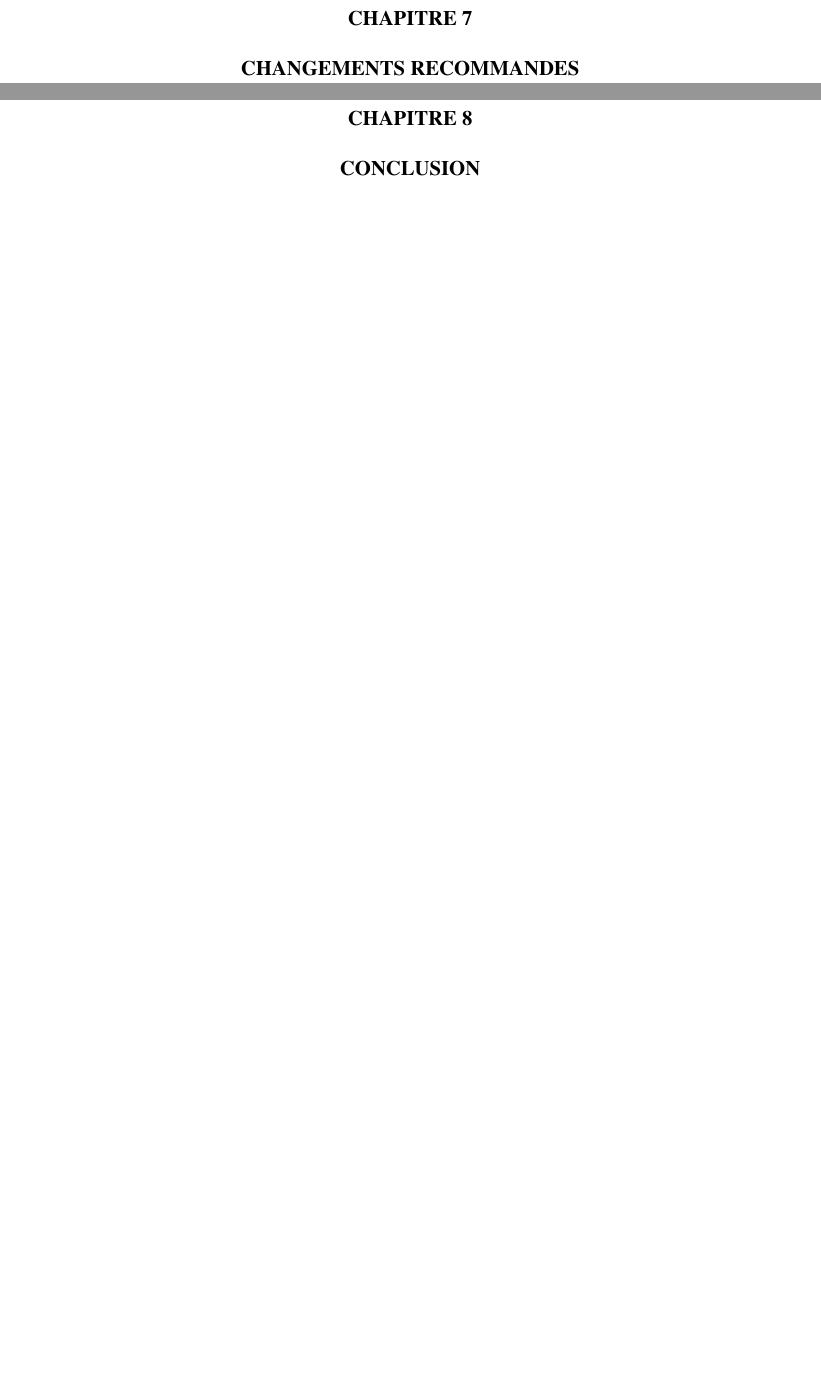
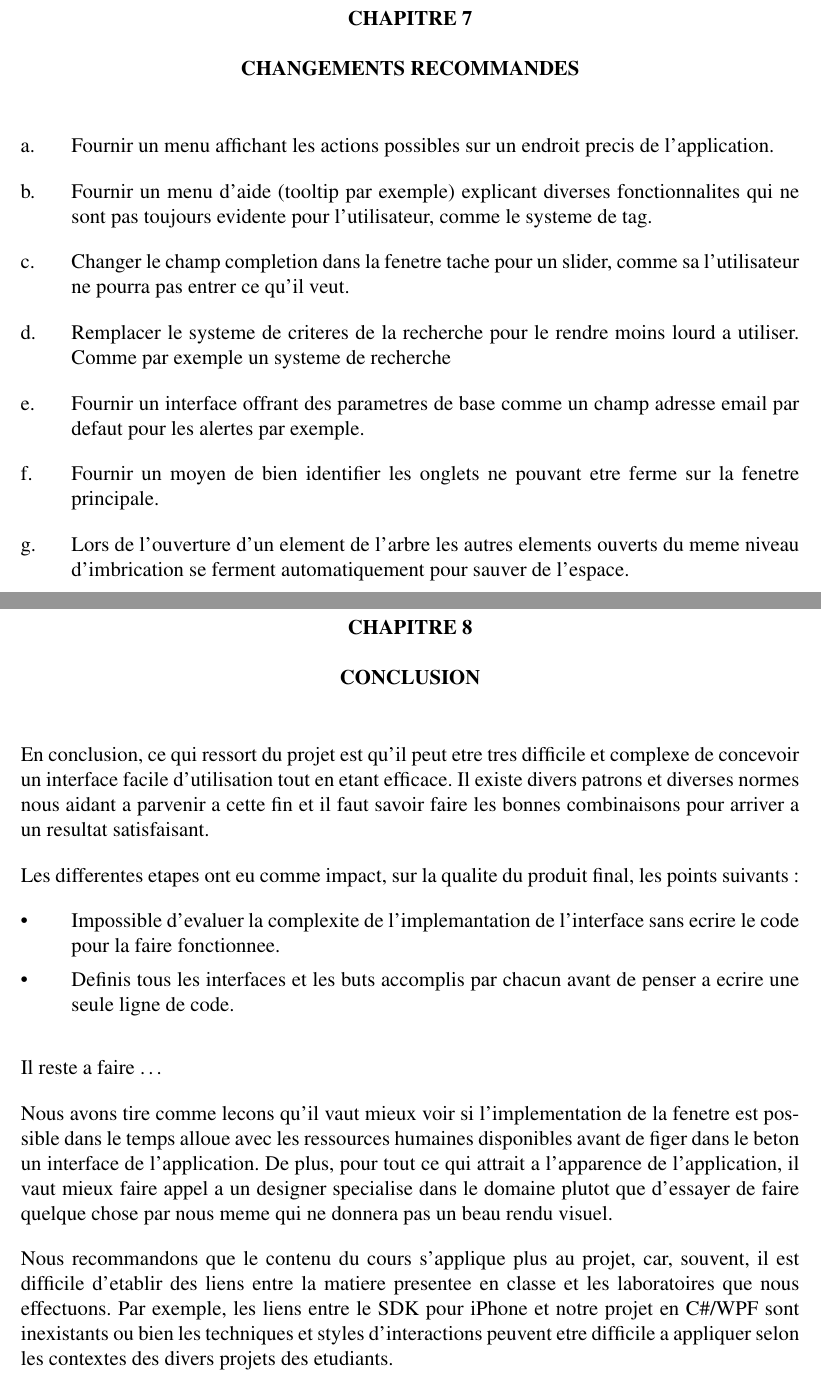
Before and after one commit to xeph/LOG350.TP3, a LaTeX document (WpfApplication2/Rapport/rapport.tex): two parts of pages 24 and 25 of 62, joined at a grey line, cut so that both start at the same text, the shorter picture padded with empty space. Compiled offline with pdfLaTeX.

Commit message:
Conclusion et debut des changements recommandes.

```diff
--- a/WpfApplication2/Rapport/rapport.tex
+++ b/WpfApplication2/Rapport/rapport.tex
@@ -357,7 +357,32 @@ Les caracteristiques principales des utilisateurs choisis sont la gestion de leu
 
 \chapter{Changements recommandes}
 
+\begin{enumerate}
+	\item Fournir un menu affichant les actions possibles sur un endroit precis de l'application.
+	\item Fournir un menu d'aide (tooltip par exemple) explicant diverses fonctionnalites qui ne sont pas toujours evidente pour l'utilisateur, comme le systeme de tag.
+	\item Changer le champ completion dans la fenetre tache pour un slider, comme sa l'utilisateur ne pourra pas entrer ce qu'il veut.
+	\item Remplacer le systeme de criteres de la recherche pour le rendre moins lourd a utiliser. Comme par exemple un systeme de recherche
+	\item Fournir un interface offrant des parametres de base comme un champ adresse email par defaut pour les alertes par exemple.
+	\item Fournir un moyen de bien identifier les onglets ne pouvant etre ferme sur la fenetre principale.
+	\item Lors de l'ouverture d'un element de l'arbre les autres elements ouverts du meme niveau d'imbrication se ferment automatiquement pour sauver de l'espace.
+\end{enumerate}
+
 \chapter{Conclusion}
+
+En conclusion, ce qui ressort du projet est qu'il peut etre tres difficile et complexe de concevoir un interface facile d'utilisation tout en etant efficace. Il existe divers patrons et diverses normes nous aidant a parvenir a cette fin et il faut savoir faire les bonnes combinaisons pour arriver a un resultat satisfaisant.
+
+Les differentes etapes ont eu comme impact, sur la qualite du produit final, les points suivants :
+
+\begin{itemize}
+	\item Impossible d'evaluer la complexite de l'implemantation de l'interface sans ecrire le code pour la faire fonctionnee.
+	\item Definis tous les interfaces et les buts accomplis par chacun avant de penser a ecrire une seule ligne de code.
+\end{itemize}
+
+Il reste a faire \dots
+
+Nous avons tire comme lecons qu'il vaut mieux voir si l'implementation de la fenetre est possible dans le temps alloue avec les ressources humaines disponibles avant de figer dans le beton un interface de l'application. De plus, pour tout ce qui attrait a l'apparence de l'application, il vaut mieux faire appel a un designer specialise dans le domaine plutot que d'essayer de faire quelque chose par nous meme qui ne donnera pas un beau rendu visuel.
+
+Nous recommandons que le contenu du cours s'applique plus au projet, car, souvent, il est difficile d'etablir des liens entre la matiere presentee en classe et les laboratoires que nous effectuons. Par exemple, les liens entre le SDK pour iPhone et notre projet en C\#/WPF sont inexistants ou bien les techniques et styles d'interactions peuvent etre difficile a appliquer selon les contextes des divers projets des etudiants.
 
 \appendix
 \multiannexe
```
Also changed, not shown: WpfApplication2/Rapport/rapport.pdf, 2 other files.
